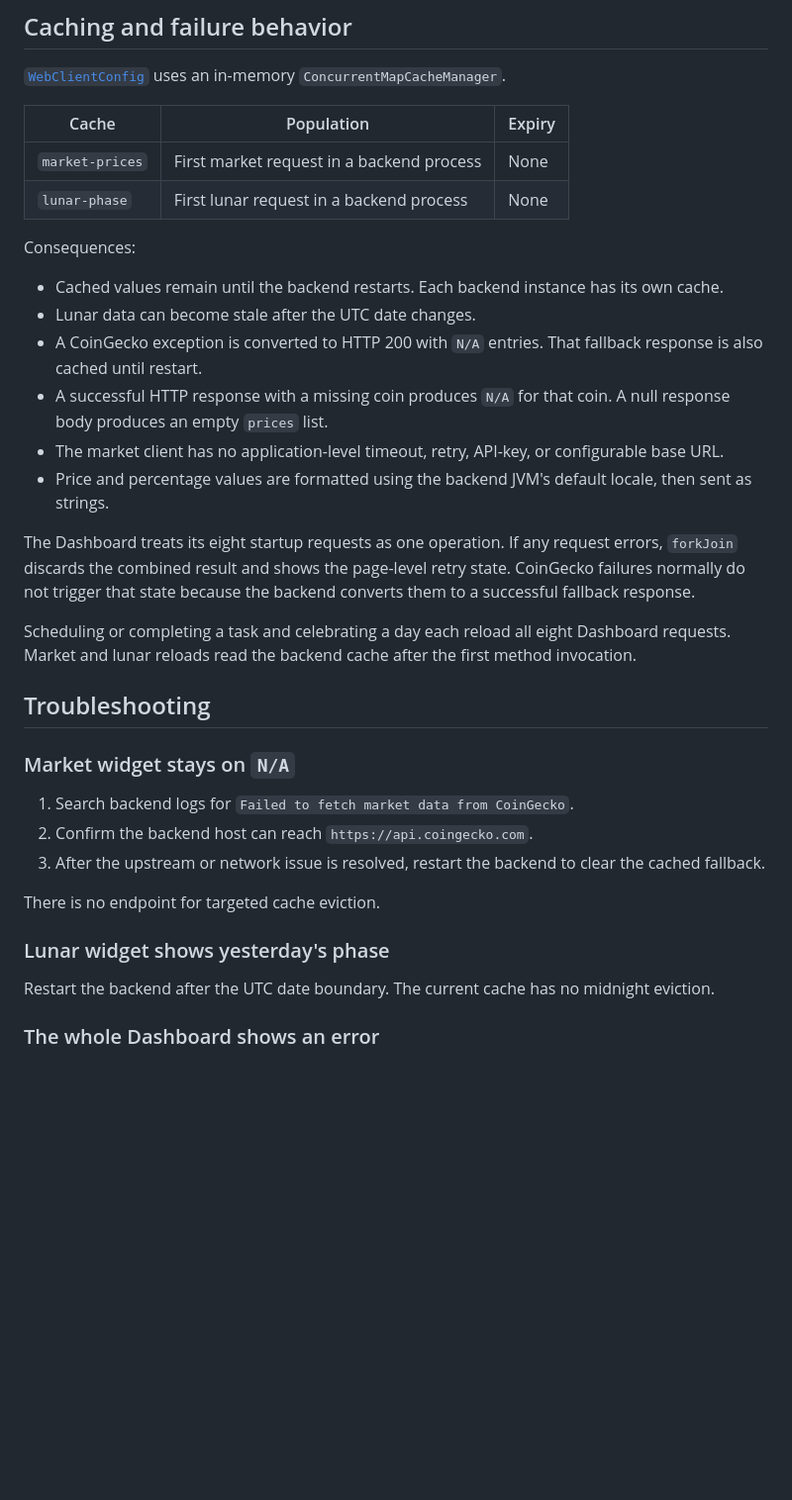
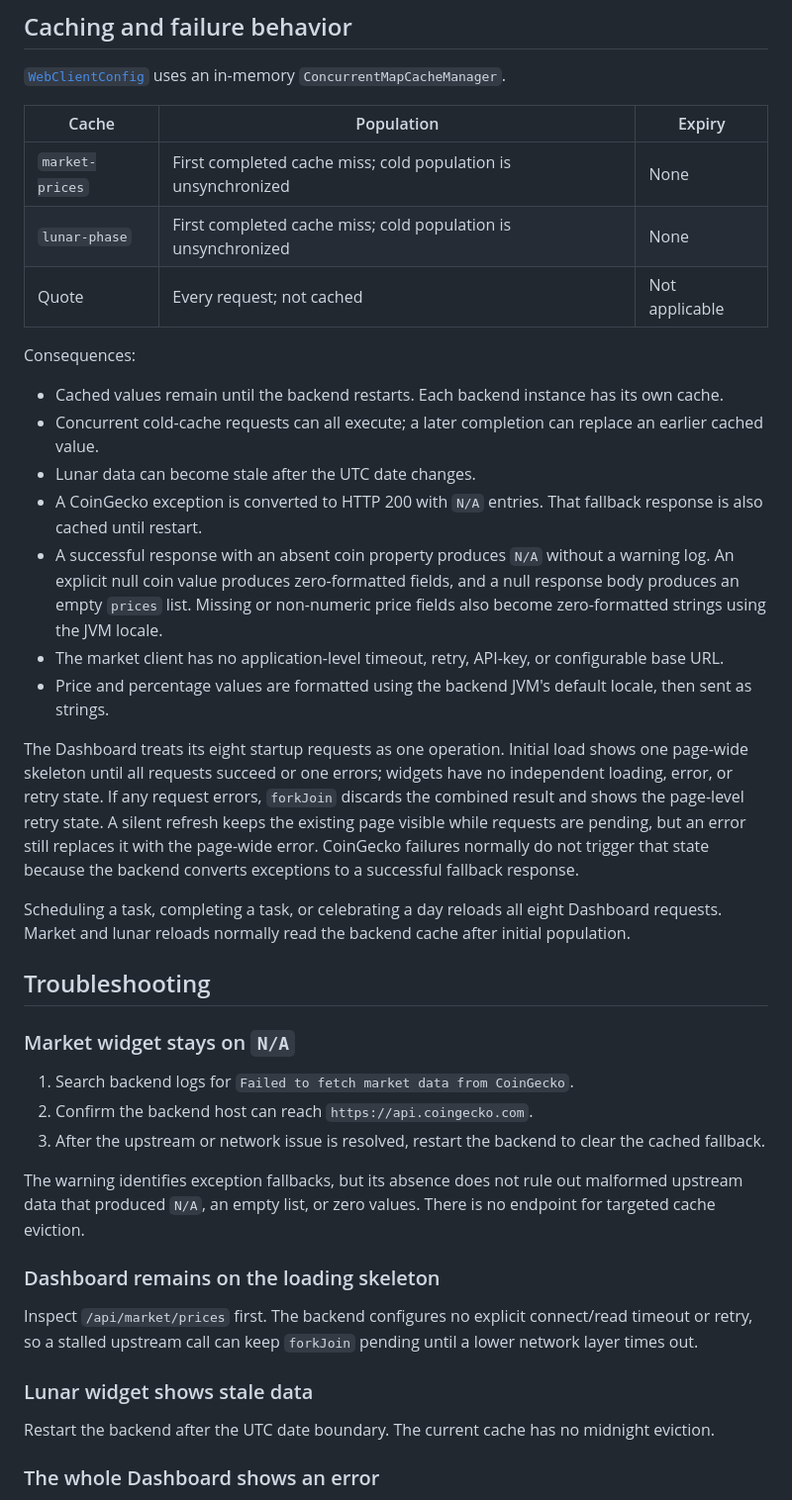
Before and after one commit to KRASIN24/SuccesHub, a Markdown page: docs/dashboard-widgets.md, the part around one of its changes. Shown at 99% size. Drawn GitHub-style; blank space fills up the shorter version.

```diff
--- a/docs/dashboard-widgets.md
+++ b/docs/dashboard-widgets.md
@@ -79,21 +87,23 @@ The V1 [`QuoteServiceImpl`](../src/main/java/com/succeshub/appdomain/service/imp
 
 | Cache | Population | Expiry |
 |-------|------------|--------|
-| `market-prices` | First market request in a backend process | None |
-| `lunar-phase` | First lunar request in a backend process | None |
+| `market-prices` | First completed cache miss; cold population is unsynchronized | None |
+| `lunar-phase` | First completed cache miss; cold population is unsynchronized | None |
+| Quote | Every request; not cached | Not applicable |
 
 Consequences:
 
 - Cached values remain until the backend restarts. Each backend instance has its own cache.
+- Concurrent cold-cache requests can all execute; a later completion can replace an earlier cached value.
 - Lunar data can become stale after the UTC date changes.
 - A CoinGecko exception is converted to HTTP 200 with `N/A` entries. That fallback response is also cached until restart.
-- A successful HTTP response with a missing coin produces `N/A` for that coin. A null response body produces an empty `prices` list.
+- A successful response with an absent coin property produces `N/A` without a warning log. An explicit null coin value produces zero-formatted fields, and a null response body produces an empty `prices` list. Missing or non-numeric price fields also become zero-formatted strings using the JVM locale.
 - The market client has no application-level timeout, retry, API-key, or configurable base URL.
 - Price and percentage values are formatted using the backend JVM's default locale, then sent as strings.
 
-The Dashboard treats its eight startup requests as one operation. If any request errors, `forkJoin` discards the combined result and shows the page-level retry state. CoinGecko failures normally do not trigger that state because the backend converts them to a successful fallback response.
+The Dashboard treats its eight startup requests as one operation. Initial load shows one page-wide skeleton until all requests succeed or one errors; widgets have no independent loading, error, or retry state. If any request errors, `forkJoin` discards the combined result and shows the page-level retry state. A silent refresh keeps the existing page visible while requests are pending, but an error still replaces it with the page-wide error. CoinGecko failures normally do not trigger that state because the backend converts exceptions to a successful fallback response.
 
-Scheduling or completing a task and celebrating a day each reload all eight Dashboard requests. Market and lunar reloads read the backend cache after the first method invocation.
+Scheduling a task, completing a task, or celebrating a day reloads all eight Dashboard requests. Market and lunar reloads normally read the backend cache after initial population.
 
 ## Troubleshooting
 
@@ -103,9 +113,13 @@ Scheduling or completing a task and celebrating a day each reload all eight Dash
 2. Confirm the backend host can reach `https://api.coingecko.com`.
 3. After the upstream or network issue is resolved, restart the backend to clear the cached fallback.
 
-There is no endpoint for targeted cache eviction.
+The warning identifies exception fallbacks, but its absence does not rule out malformed upstream data that produced `N/A`, an empty list, or zero values. There is no endpoint for targeted cache eviction.
 
-### Lunar widget shows yesterday's phase
+### Dashboard remains on the loading skeleton
+
+Inspect `/api/market/prices` first. The backend configures no explicit connect/read timeout or retry, so a stalled upstream call can keep `forkJoin` pending until a lower network layer times out.
+
+### Lunar widget shows stale data
 
 Restart the backend after the UTC date boundary. The current cache has no midnight eviction.
 
```
Also changed, not shown: other parts of docs/dashboard-widgets.md (+19 -11 lines).
